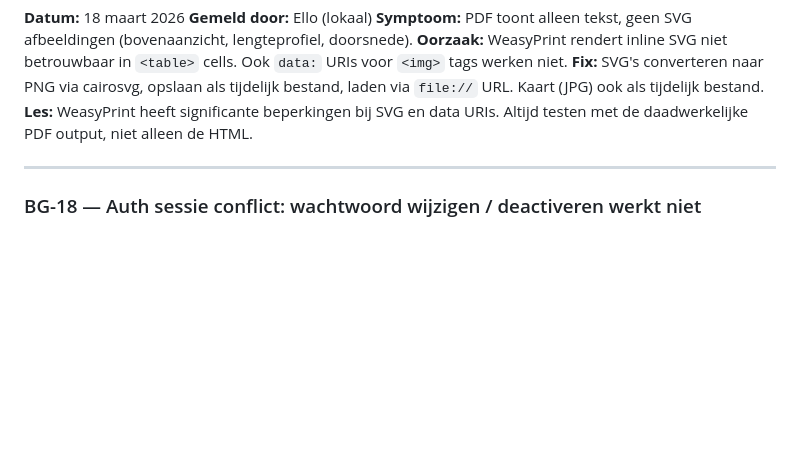
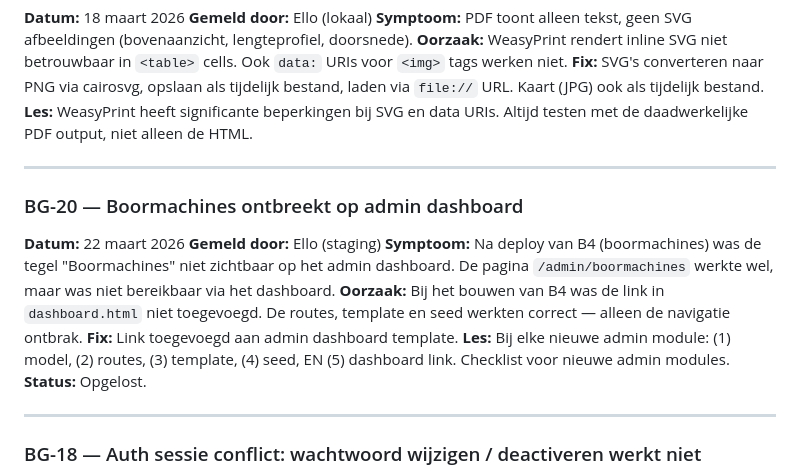
Before and after one commit to ellovangelderen/gestuurdeboring, a Markdown page: docs/Backlog/BUGS_LOG.md, the part around the change. GitHub-like rendering; blank space fills up the shorter version.

Commit message:
BG-20: boormachines link ontbrak op admin dashboard
Co-Authored-By: Claude Opus 4.6 (1M context) <noreply@anthropic.com>

```diff
--- a/docs/Backlog/BUGS_LOG.md
+++ b/docs/Backlog/BUGS_LOG.md
@@ -85,6 +85,17 @@
 
 ---
 
+### BG-20 — Boormachines ontbreekt op admin dashboard
+**Datum:** 22 maart 2026
+**Gemeld door:** Ello (staging)
+**Symptoom:** Na deploy van B4 (boormachines) was de tegel "Boormachines" niet zichtbaar op het admin dashboard. De pagina `/admin/boormachines` werkte wel, maar was niet bereikbaar via het dashboard.
+**Oorzaak:** Bij het bouwen van B4 was de link in `dashboard.html` niet toegevoegd. De routes, template en seed werkten correct — alleen de navigatie ontbrak.
+**Fix:** Link toegevoegd aan admin dashboard template.
+**Les:** Bij elke nieuwe admin module: (1) model, (2) routes, (3) template, (4) seed, EN (5) dashboard link. Checklist voor nieuwe admin modules.
+**Status:** Opgelost.
+
+---
+
 ### BG-18 — Auth sessie conflict: wachtwoord wijzigen / deactiveren werkt niet
 **Datum:** 22 maart 2026
 **Gemeld door:** Staging integratietest
```
